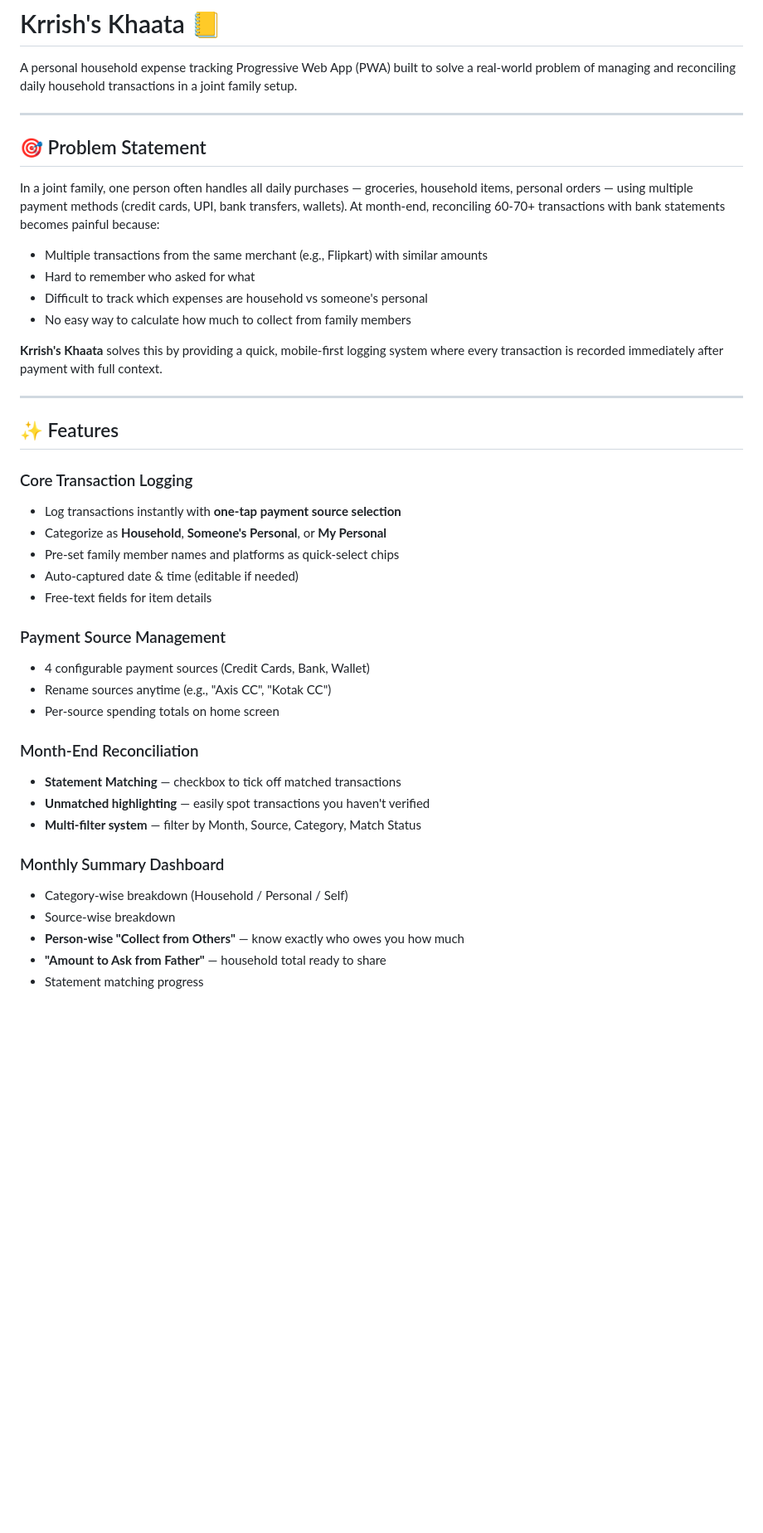
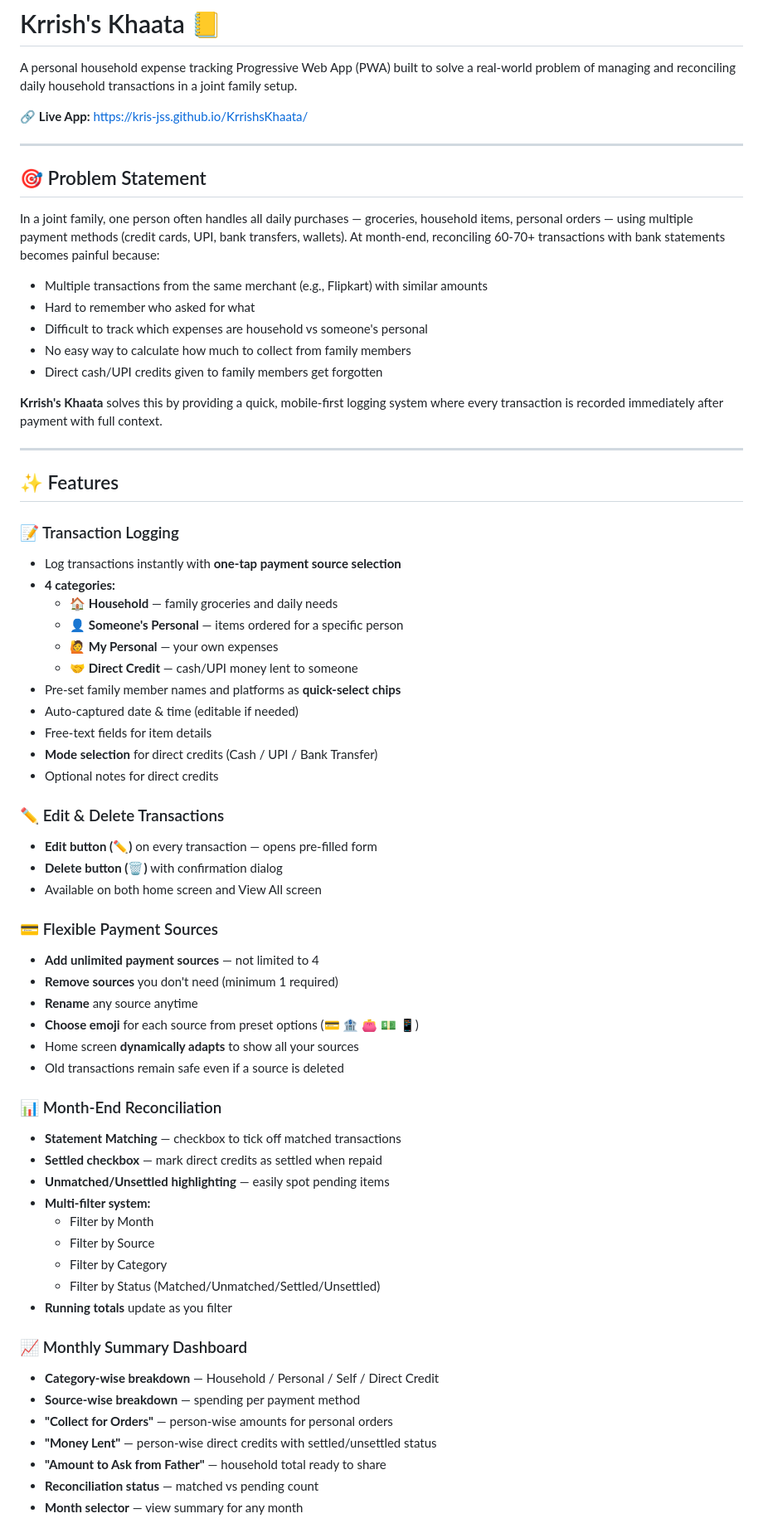
Before and after one commit to Kris-jss/KrrishsKhaata, a Markdown page: README.md, the part around one of its changes. Shown at 83% size. Drawn GitHub-style; blank space fills up the shorter version.

```diff
--- a/README.md
+++ b/README.md
@@ -1,6 +1,8 @@
 # Krrish's Khaata 📒
 
 A personal household expense tracking Progressive Web App (PWA) built to solve a real-world problem of managing and reconciling daily household transactions in a joint family setup.
+
+🔗 **Live App:** [https://kris-jss.github.io/KrrishsKhaata/](https://kris-jss.github.io/KrrishsKhaata/)
 
 ---
 
@@ -12,6 +14,7 @@ In a joint family, one person often handles all daily purchases — groceries, h
 - Hard to remember who asked for what
 - Difficult to track which expenses are household vs someone's personal
 - No easy way to calculate how much to collect from family members
+- Direct cash/UPI credits given to family members get forgotten
 
 **Krrish's Khaata** solves this by providing a quick, mobile-first logging system where every transaction is recorded immediately after payment with full context.
 
@@ -19,27 +22,49 @@ In a joint family, one person often handles all daily purchases — groceries, h
 
 ## ✨ Features
 
-### Core Transaction Logging
+### 📝 Transaction Logging
 - Log transactions instantly with **one-tap payment source selection**
-- Categorize as **Household**, **Someone's Personal**, or **My Personal**
-- Pre-set family member names and platforms as quick-select chips
+- **4 categories:**
+  - 🏠 **Household** — family groceries and daily needs
+  - 👤 **Someone's Personal** — items ordered for a specific person
+  - 🙋 **My Personal** — your own expenses
+  - 🤝 **Direct Credit** — cash/UPI money lent to someone
+- Pre-set family member names and platforms as **quick-select chips**
 - Auto-captured date & time (editable if needed)
 - Free-text fields for item details
+- **Mode selection** for direct credits (Cash / UPI / Bank Transfer)
+- Optional notes for direct credits
 
-### Payment Source Management
-- 4 configurable payment sources (Credit Cards, Bank, Wallet)
-- Rename sources anytime (e.g., "Axis CC", "Kotak CC")
-- Per-source spending totals on home screen
+### ✏️ Edit & Delete Transactions
+- **Edit button (✏️)** on every transaction — opens pre-filled form
+- **Delete button (🗑️)** with confirmation dialog
+- Available on both home screen and View All screen
 
-### Month-End Reconciliation
+### 💳 Flexible Payment Sources
+- **Add unlimited payment sources** — not limited to 4
+- **Remove sources** you don't need (minimum 1 required)
+- **Rename** any source anytime
+- **Choose emoji** for each source from preset options (💳 🏦 👛 💵 📱)
+- Home screen **dynamically adapts** to show all your sources
+- Old transactions remain safe even if a source is deleted
+
+### 📊 Month-End Reconciliation
 - **Statement Matching** — checkbox to tick off matched transactions
-- **Unmatched highlighting** — easily spot transactions you haven't verified
-- **Multi-filter system** — filter by Month, Source, Category, Match Status
+- **Settled checkbox** — mark direct credits as settled when repaid
+- **Unmatched/Unsettled highlighting** — easily spot pending items
+- **Multi-filter system:**
+  - Filter by Month
+  - Filter by Source
+  - Filter by Category
+  - Filter by Status (Matched/Unmatched/Settled/Unsettled)
+- **Running totals** update as you filter
 
-### Monthly Summary Dashboard
-- Category-wise breakdown (Household / Personal / Self)
-- Source-wise breakdown
-- **Person-wise "Collect from Others"** — know exactly who owes you how much
+### 📈 Monthly Summary Dashboard
+- **Category-wise breakdown** — Household / Personal / Self / Direct Credit
+- **Source-wise breakdown** — spending per payment method
+- **"Collect for Orders"** — person-wise amounts for personal orders
+- **"Money Lent"** — person-wise direct credits with settled/unsettled status
 - **"Amount to Ask from Father"** — household total ready to share
-- Statement matching progress
+- **Reconciliation status** — matched vs pending count
+- **Month selector** — view summary for any month
 
```
Also changed, not shown: other parts of README.md (+58 -37 lines).
